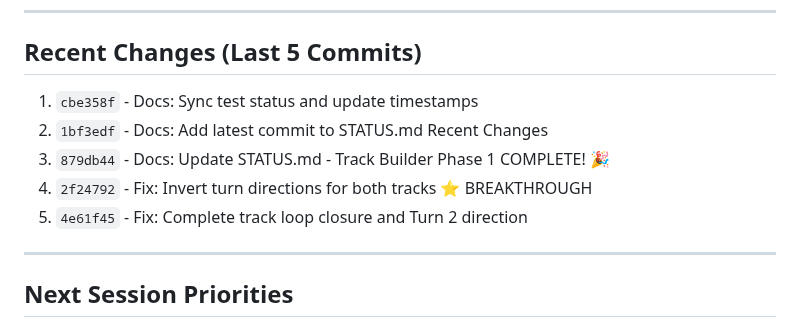
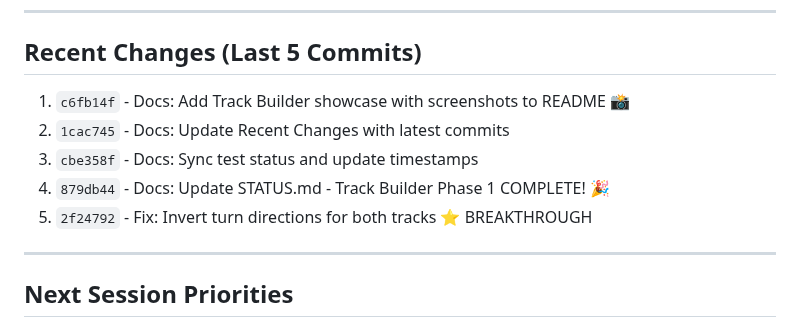
Before and after one commit to astrosteveo/racing-simulation, a Markdown page: .claude/STATUS.md, the part around the change. Rendered like a GitHub page.

Commit message:
Docs: Update STATUS.md with latest README commit

```diff
--- a/.claude/STATUS.md
+++ b/.claude/STATUS.md
@@ -91,11 +91,11 @@
 
 ## Recent Changes (Last 5 Commits)
 
-1. `cbe358f` - Docs: Sync test status and update timestamps
-2. `1bf3edf` - Docs: Add latest commit to STATUS.md Recent Changes
-3. `879db44` - Docs: Update STATUS.md - Track Builder Phase 1 COMPLETE! 🎉
-4. `2f24792` - Fix: Invert turn directions for both tracks ⭐ BREAKTHROUGH
-5. `4e61f45` - Fix: Complete track loop closure and Turn 2 direction
+1. `c6fb14f` - Docs: Add Track Builder showcase with screenshots to README 📸
+2. `1cac745` - Docs: Update Recent Changes with latest commits
+3. `cbe358f` - Docs: Sync test status and update timestamps
+4. `879db44` - Docs: Update STATUS.md - Track Builder Phase 1 COMPLETE! 🎉
+5. `2f24792` - Fix: Invert turn directions for both tracks ⭐ BREAKTHROUGH
 
 ---
 
```
